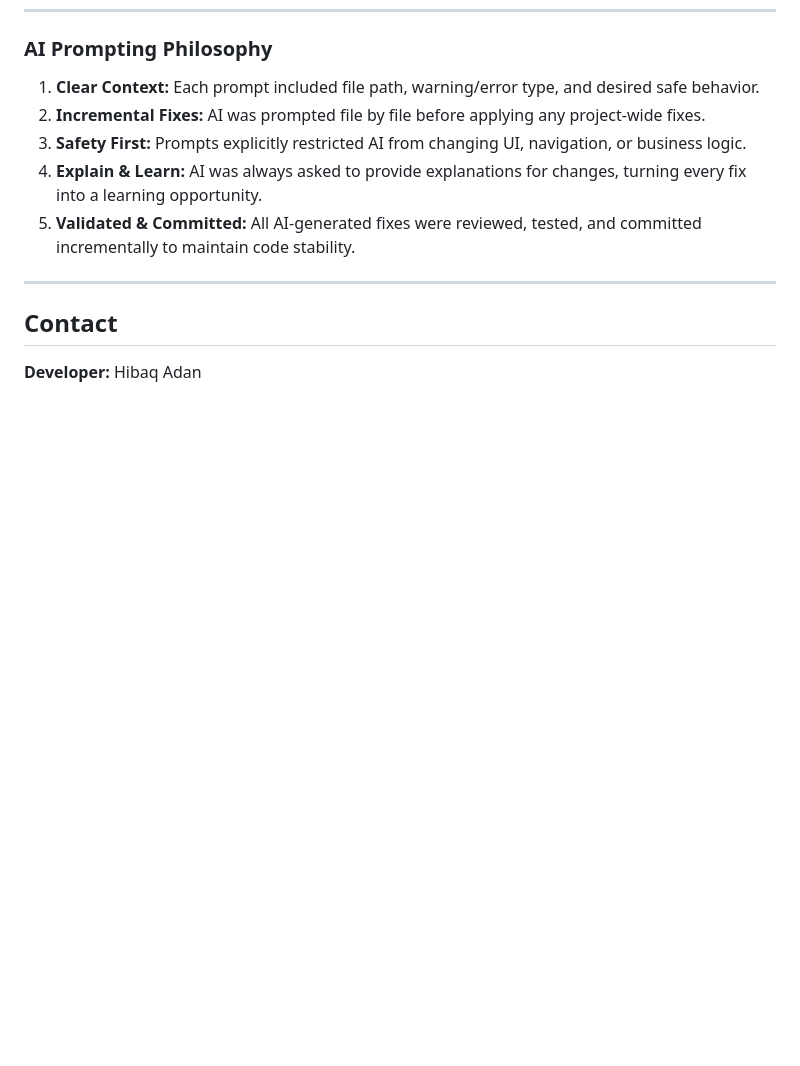
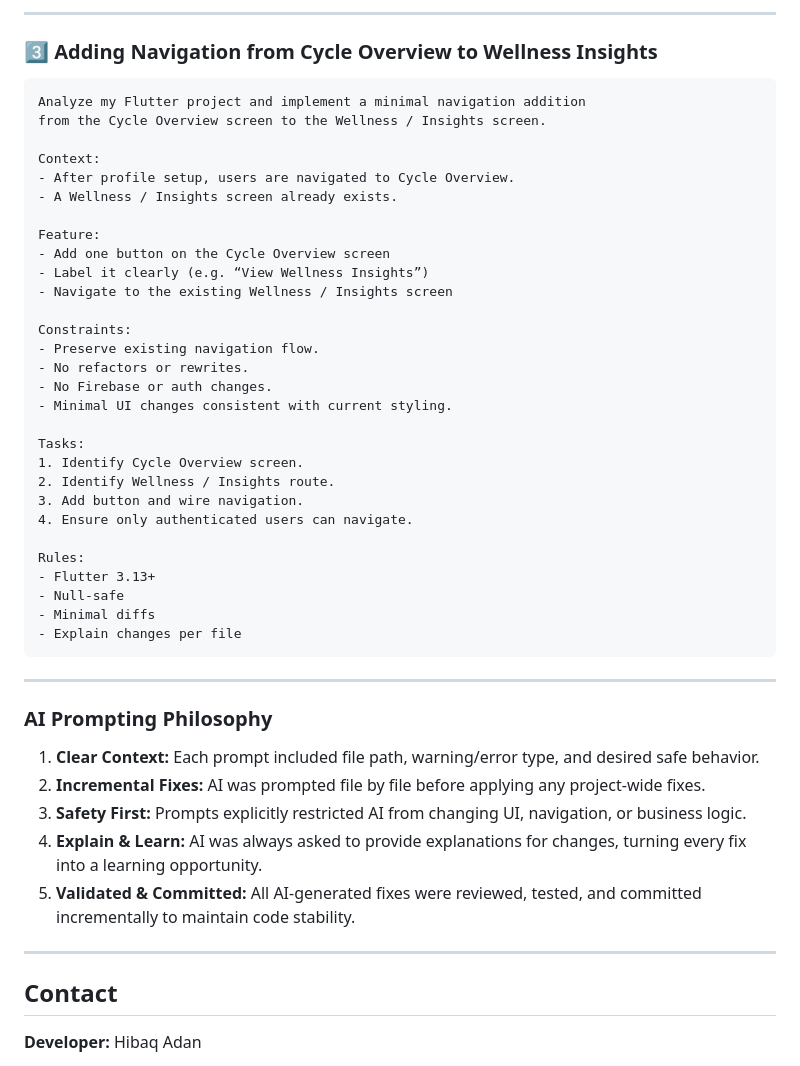
Before and after one commit to H1baq/Final-PLP-project, a Markdown page: README.md, the part around one of its changes. Rendered like a GitHub page; blank space fills up the shorter version.

````diff
--- a/README.md
+++ b/README.md
@@ -219,3 +300,42 @@ Only guard with `if (!mounted) return;`.
+---
+
+### 3️⃣ Adding Navigation from Cycle Overview to Wellness Insights
+
+```
+Analyze my Flutter project and implement a minimal navigation addition
+from the Cycle Overview screen to the Wellness / Insights screen.
+
+Context:
+- After profile setup, users are navigated to Cycle Overview.
+- A Wellness / Insights screen already exists.
+
+Feature:
+- Add one button on the Cycle Overview screen
+- Label it clearly (e.g. “View Wellness Insights”)
+- Navigate to the existing Wellness / Insights screen
+
+Constraints:
+- Preserve existing navigation flow.
+- No refactors or rewrites.
+- No Firebase or auth changes.
+- Minimal UI changes consistent with current styling.
+
+Tasks:
+1. Identify Cycle Overview screen.
+2. Identify Wellness / Insights route.
+3. Add button and wire navigation.
+4. Ensure only authenticated users can navigate.
+
+Rules:
+- Flutter 3.13+
+- Null-safe
+- Minimal diffs
+- Explain changes per file
+```
+
+---
+
+
 ### AI Prompting Philosophy
 
 1. **Clear Context:** Each prompt included file path, warning/error type, and desired safe behavior.
````
Also changed, not shown: other parts of README.md (+81 -0 lines).
